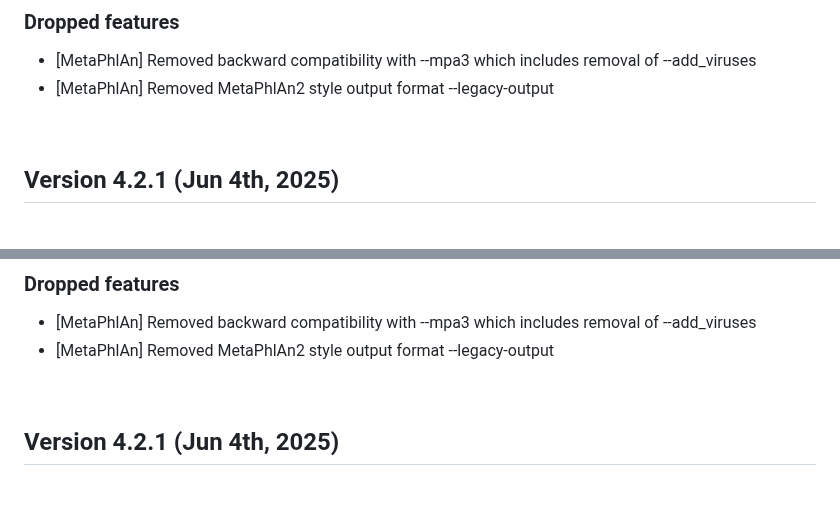
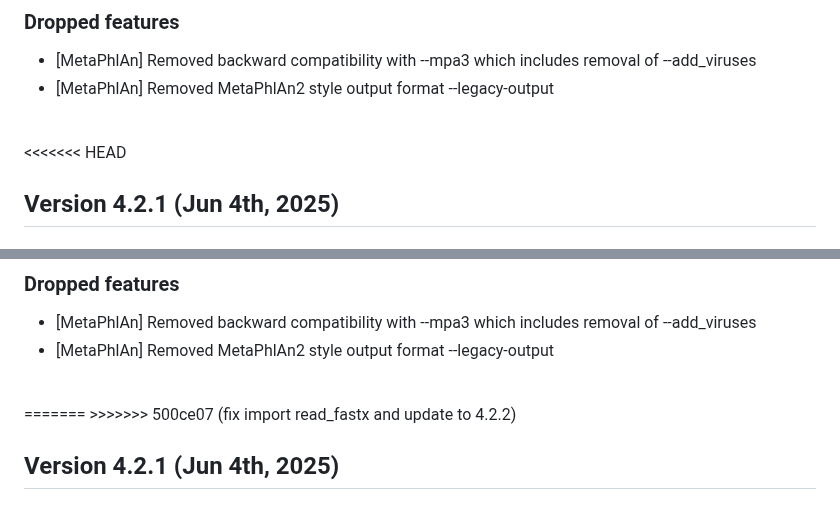
Before and after one commit to biobakery/MetaPhlAn, a Markdown page: CHANGELOG.md, 2 parts joined by grey strips. Rendered like a GitHub page.

```diff
--- a/CHANGELOG.md
+++ b/CHANGELOG.md
@@ -65,6 +65,7 @@ A  new ChocoPhlAn database (“vJan25”) for MetaPhlAn and related tools has be
 * [MetaPhlAn]  Removed backward compatibility with --mpa3 which includes removal of --add_viruses
 * [MetaPhlAn] Removed MetaPhlAn2 style output format --legacy-output
 <br/>
+<<<<<<< HEAD
 
 ## Version 4.2.1 (Jun 4th, 2025)
 ### Database updates
@@ -114,6 +115,8 @@ A  new ChocoPhlAn database (“vJan25”) for MetaPhlAn and related tools has be
 * [MetaPhlAn]  Removed backward compatibility with --mpa3 which includes removal of --add_viruses
 * [MetaPhlAn] Removed MetaPhlAn2 style output format --legacy-output
 <br/>
+=======
+>>>>>>> 500ce07 (fix import read_fastx and update to 4.2.2)
 
 ## Version 4.2.1 (Jun 4th, 2025)
 ### Database updates
```
